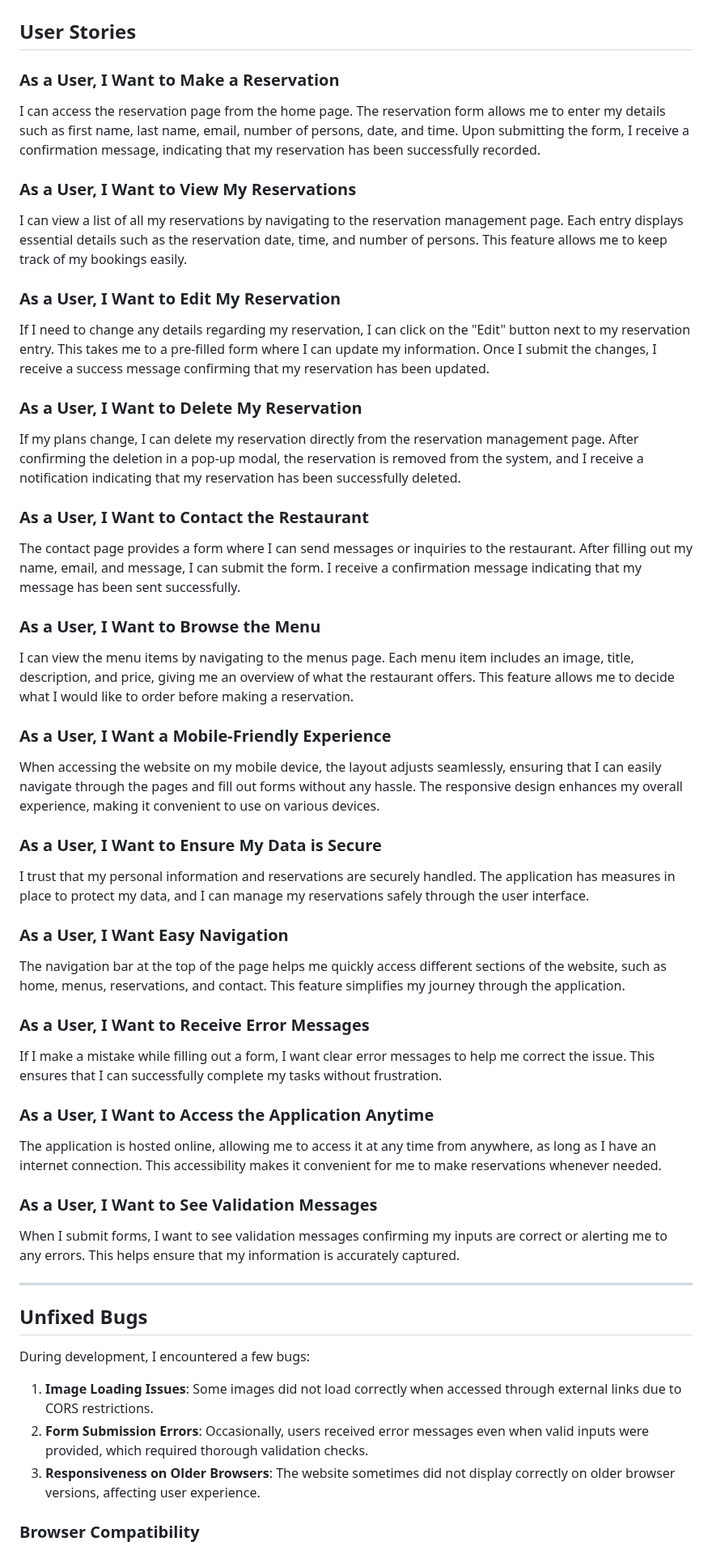
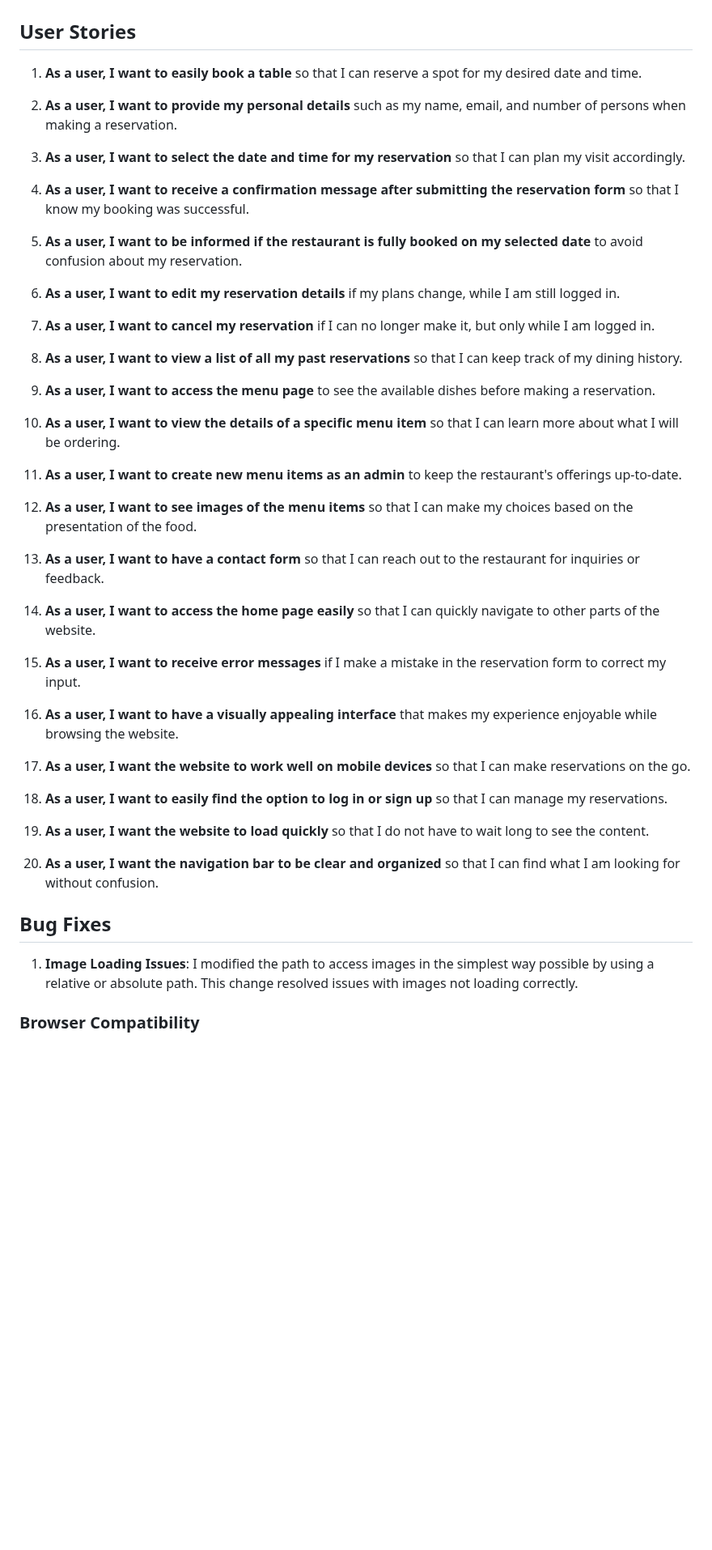
Before and after one commit to BadrAlioui/forthProject, a Markdown page: README.md, the part around the change. Shown at 81% size. GitHub-like rendering; blank space fills up the shorter version.

```diff
--- a/README.md
+++ b/README.md
@@ -100,51 +100,49 @@ You can access the live version here: [Restaurant Booking System](https://quiet-
 
 ## User Stories
 
-### As a User, I Want to Make a Reservation
-I can access the reservation page from the home page. The reservation form allows me to enter my details such as first name, last name, email, number of persons, date, and time. Upon submitting the form, I receive a confirmation message, indicating that my reservation has been successfully recorded.
+1. **As a user, I want to easily book a table** so that I can reserve a spot for my desired date and time.
 
-### As a User, I Want to View My Reservations
-I can view a list of all my reservations by navigating to the reservation management page. Each entry displays essential details such as the reservation date, time, and number of persons. This feature allows me to keep track of my bookings easily.
+2. **As a user, I want to provide my personal details** such as my name, email, and number of persons when making a reservation.
 
-### As a User, I Want to Edit My Reservation
-If I need to change any details regarding my reservation, I can click on the "Edit" button next to my reservation entry. This takes me to a pre-filled form where I can update my information. Once I submit the changes, I receive a success message confirming that my reservation has been updated.
+3. **As a user, I want to select the date and time for my reservation** so that I can plan my visit accordingly.
 
-### As a User, I Want to Delete My Reservation
-If my plans change, I can delete my reservation directly from the reservation management page. After confirming the deletion in a pop-up modal, the reservation is removed from the system, and I receive a notification indicating that my reservation has been successfully deleted.
+4. **As a user, I want to receive a confirmation message after submitting the reservation form** so that I know my booking was successful.
 
-### As a User, I Want to Contact the Restaurant
-The contact page provides a form where I can send messages or inquiries to the restaurant. After filling out my name, email, and message, I can submit the form. I receive a confirmation message indicating that my message has been sent successfully.
+5. **As a user, I want to be informed if the restaurant is fully booked on my selected date** to avoid confusion about my reservation.
 
-### As a User, I Want to Browse the Menu
-I can view the menu items by navigating to the menus page. Each menu item includes an image, title, description, and price, giving me an overview of what the restaurant offers. This feature allows me to decide what I would like to order before making a reservation.
+6. **As a user, I want to edit my reservation details** if my plans change, while I am still logged in.
 
-### As a User, I Want a Mobile-Friendly Experience
-When accessing the website on my mobile device, the layout adjusts seamlessly, ensuring that I can easily navigate through the pages and fill out forms without any hassle. The responsive design enhances my overall experience, making it convenient to use on various devices.
+7. **As a user, I want to cancel my reservation** if I can no longer make it, but only while I am logged in.
 
-### As a User, I Want to Ensure My Data is Secure
-I trust that my personal information and reservations are securely handled. The application has measures in place to protect my data, and I can manage my reservations safely through the user interface.
+8. **As a user, I want to view a list of all my past reservations** so that I can keep track of my dining history.
 
-### As a User, I Want Easy Navigation
-The navigation bar at the top of the page helps me quickly access different sections of the website, such as home, menus, reservations, and contact. This feature simplifies my journey through the application.
+9. **As a user, I want to access the menu page** to see the available dishes before making a reservation.
 
-### As a User, I Want to Receive Error Messages
-If I make a mistake while filling out a form, I want clear error messages to help me correct the issue. This ensures that I can successfully complete my tasks without frustration.
+10. **As a user, I want to view the details of a specific menu item** so that I can learn more about what I will be ordering.
 
-### As a User, I Want to Access the Application Anytime
-The application is hosted online, allowing me to access it at any time from anywhere, as long as I have an internet connection. This accessibility makes it convenient for me to make reservations whenever needed.
+11. **As a user, I want to create new menu items as an admin** to keep the restaurant's offerings up-to-date.
 
-### As a User, I Want to See Validation Messages
-When I submit forms, I want to see validation messages confirming my inputs are correct or alerting me to any errors. This helps ensure that my information is accurately captured.
+12. **As a user, I want to see images of the menu items** so that I can make my choices based on the presentation of the food.
 
----
+13. **As a user, I want to have a contact form** so that I can reach out to the restaurant for inquiries or feedback.
 
-## Unfixed Bugs
-During development, I encountered a few bugs:
+14. **As a user, I want to access the home page easily** so that I can quickly navigate to other parts of the website.
 
-1. **Image Loading Issues**: Some images did not load correctly when accessed through external links due to CORS restrictions.
-2. **Form Submission Errors**: Occasionally, users received error messages even when valid inputs were provided, which required thorough validation checks.
-3. **Responsiveness on Older Browsers**: The website sometimes did not display correctly on older browser versions, affecting user experience.
+15. **As a user, I want to receive error messages** if I make a mistake in the reservation form to correct my input.
 
+16. **As a user, I want to have a visually appealing interface** that makes my experience enjoyable while browsing the website.
+
+17. **As a user, I want the website to work well on mobile devices** so that I can make reservations on the go.
+
+18. **As a user, I want to easily find the option to log in or sign up** so that I can manage my reservations.
+
+19. **As a user, I want the website to load quickly** so that I do not have to wait long to see the content.
+
+20. **As a user, I want the navigation bar to be clear and organized** so that I can find what I am looking for without confusion.
+
+
+## Bug Fixes
+1. **Image Loading Issues**: I modified the path to access images in the simplest way possible by using a relative or absolute path. This change resolved issues with images not loading correctly.
 
 ### Browser Compatibility
 The application has been tested on various browsers, including Firefox, Chrome, and Microsoft Edge, to ensure a consistent user experience.
```
